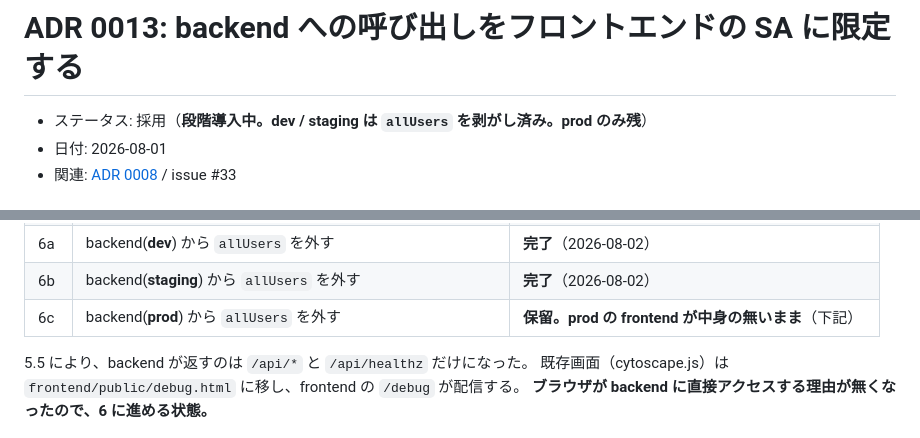
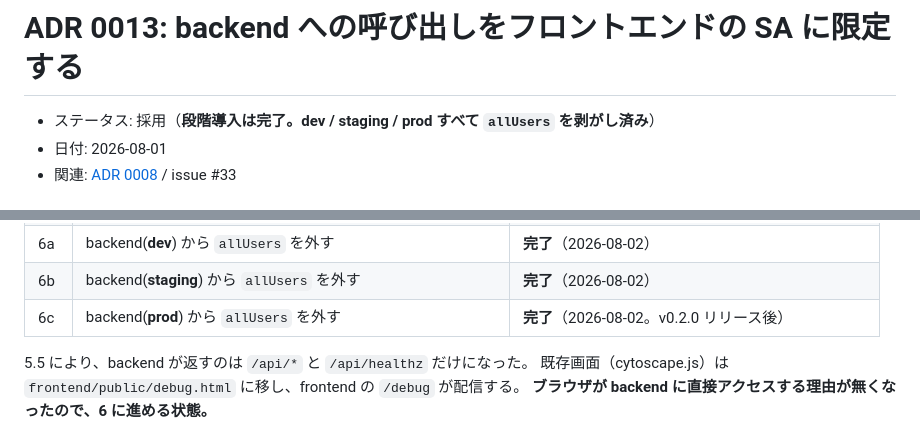
Before and after one commit to NAKAHARA-Yuki/tokyo-kosodate-navi, a Markdown page: docs/adr/0013-backend-sa-only-access.md, 2 parts joined by grey strips. GitHub-like rendering.

```diff
--- a/docs/adr/0013-backend-sa-only-access.md
+++ b/docs/adr/0013-backend-sa-only-access.md
@@ -1,6 +1,6 @@
 # ADR 0013: backend への呼び出しをフロントエンドの SA に限定する
 
-- ステータス: 採用（**段階導入中。dev / staging は `allUsers` を剥がし済み。prod のみ残**）
+- ステータス: 採用（**段階導入は完了。dev / staging / prod すべて `allUsers` を剥がし済み**）
 - 日付: 2026-08-01
 - 関連: [ADR 0008](0008-scoped-credentials.md) / issue #33
 
@@ -66,7 +66,7 @@ dev だけ `-dev` が付かないのは、dev しか無かった時期に作っ
 | 5.5 | backend から HTML 応答（`/` `/debug`）を無くす | **完了**（2026-08-01。issue #33） |
 | 6a | backend(**dev**) から `allUsers` を外す | **完了**（2026-08-02） |
 | 6b | backend(**staging**) から `allUsers` を外す | **完了**（2026-08-02） |
-| 6c | backend(**prod**) から `allUsers` を外す | **保留。prod の frontend が中身の無いまま**（下記） |
+| 6c | backend(**prod**) から `allUsers` を外す | **完了**（2026-08-02。v0.2.0 リリース後） |
 
 5.5 により、backend が返すのは `/api/*` と `/api/healthz` だけになった。
 既存画面（cytoscape.js）は `frontend/public/debug.html` に移し、frontend の `/debug` が配信する。
```
Also changed, not shown: other parts of docs/adr/0013-backend-sa-only-access.md (+30 -16 lines).
